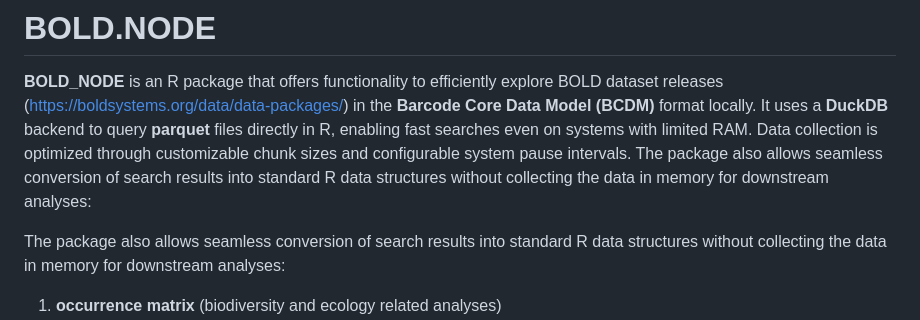
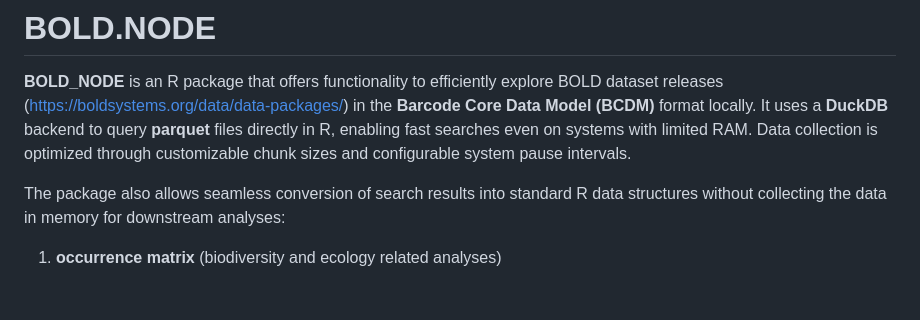
Before and after one commit to sameerpadhye/BOLD.NODE, a Markdown page: README.md, the part around the change. Drawn GitHub-style; blank space fills up the shorter version.

Commit message:
Fix formatting and improve README clarity

```diff
--- a/README.md
+++ b/README.md
@@ -9,10 +9,7 @@ explore BOLD dataset releases
 Data Model (BCDM)** format locally. It uses a **DuckDB** backend to
 query **parquet** files directly in R, enabling fast searches even on
 systems with limited RAM. Data collection is optimized through
-customizable chunk sizes and configurable system pause intervals. The
-package also allows seamless conversion of search results into standard
-R data structures without collecting the data in memory for downstream
-analyses:
+customizable chunk sizes and configurable system pause intervals.
 
 The package also allows seamless conversion of search results into
 standard R data structures without collecting the data in memory for
```
